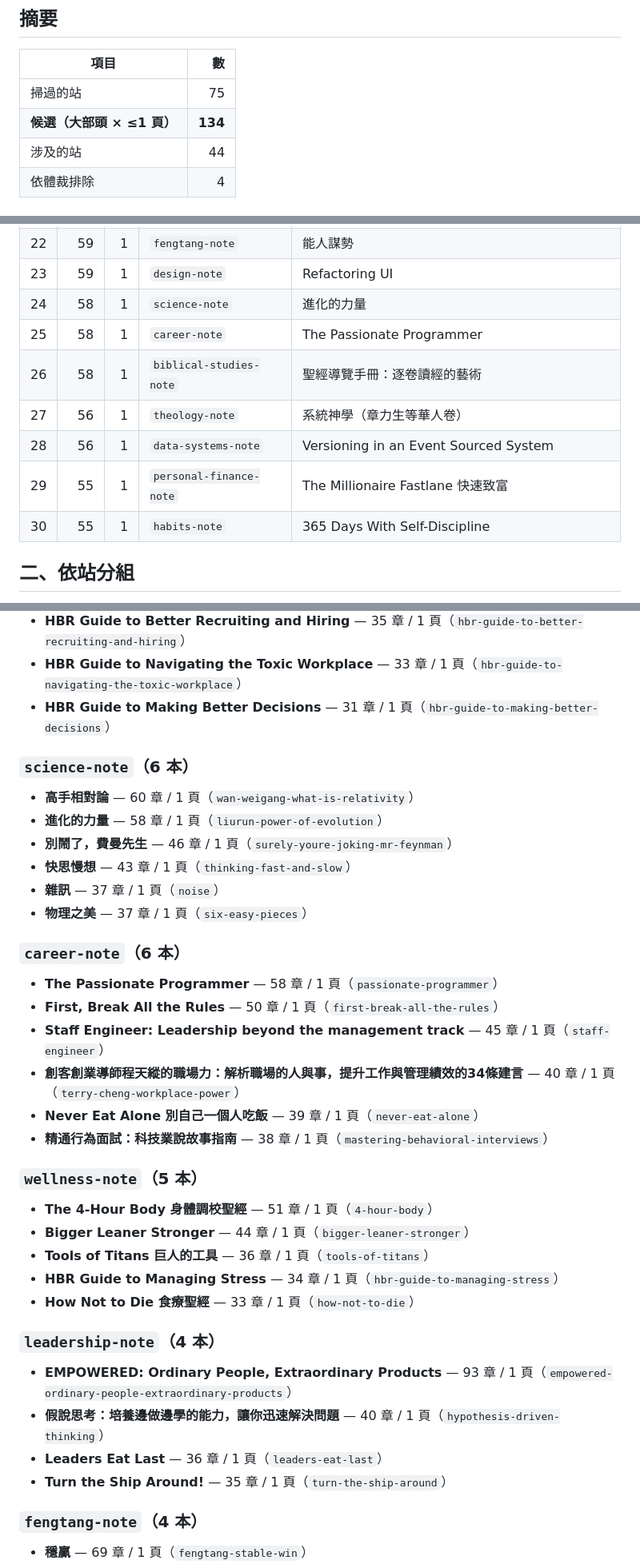
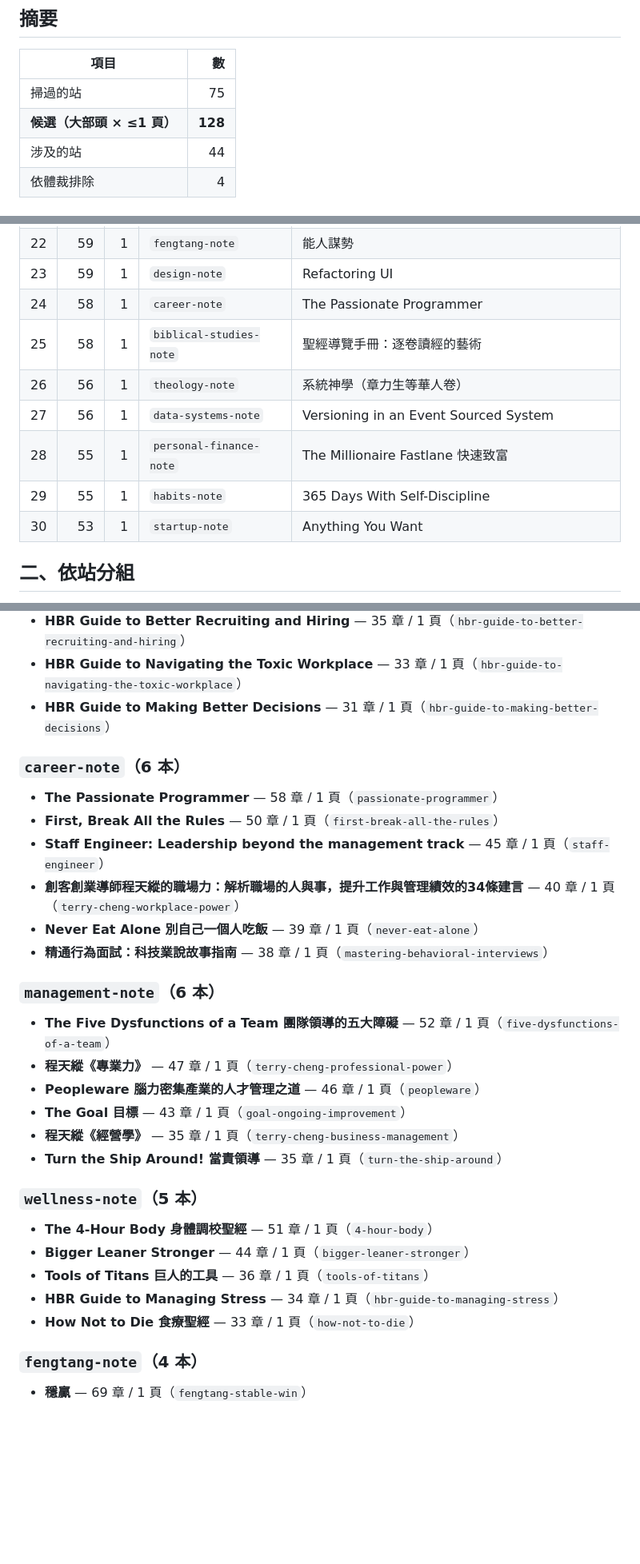
Before and after one commit to nplus-father/notes-core, a Markdown page: docs/DEEPEN-TARGETS.md, 3 parts joined by grey strips. Shown at 80% size. Drawn GitHub-style; blank space fills up the shorter version.

Commit message:
docs: recompute deepen targets after the fifth-round rulings

```diff
--- a/docs/DEEPEN-TARGETS.md
+++ b/docs/DEEPEN-TARGETS.md
@@ -15,7 +15,7 @@
 | 項目 | 數 |
 | --- | ---: |
 | 掃過的站 | 75 |
-| **候選（大部頭 × ≤1 頁）** | **134** |
+| **候選（大部頭 × ≤1 頁）** | **128** |
 | 涉及的站 | 44 |
 | 依體裁排除 | 4 |
 
@@ -46,13 +46,13 @@
 | 21 | 60 | 1 | `science-note` | 高手相對論 |
 | 22 | 59 | 1 | `fengtang-note` | 能人謀勢 |
 | 23 | 59 | 1 | `design-note` | Refactoring UI |
-| 24 | 58 | 1 | `science-note` | 進化的力量 |
-| 25 | 58 | 1 | `career-note` | The Passionate Programmer |
-| 26 | 58 | 1 | `biblical-studies-note` | 聖經導覽手冊：逐卷讀經的藝術 |
-| 27 | 56 | 1 | `theology-note` | 系統神學（章力生等華人卷） |
-| 28 | 56 | 1 | `data-systems-note` | Versioning in an Event Sourced System |
-| 29 | 55 | 1 | `personal-finance-note` | The Millionaire Fastlane 快速致富 |
-| 30 | 55 | 1 | `habits-note` | 365 Days With Self-Discipline |
+| 24 | 58 | 1 | `career-note` | The Passionate Programmer |
+| 25 | 58 | 1 | `biblical-studies-note` | 聖經導覽手冊：逐卷讀經的藝術 |
+| 26 | 56 | 1 | `theology-note` | 系統神學（章力生等華人卷） |
+| 27 | 56 | 1 | `data-systems-note` | Versioning in an Event Sourced System |
+| 28 | 55 | 1 | `personal-finance-note` | The Millionaire Fastlane 快速致富 |
+| 29 | 55 | 1 | `habits-note` | 365 Days With Self-Discipline |
+| 30 | 53 | 1 | `startup-note` | Anything You Want |
 
 ## 二、依站分組
 
@@ -113,15 +102,6 @@
 - **HBR Guide to Better Recruiting and Hiring** — 35 章 / 1 頁（`hbr-guide-to-better-recruiting-and-hiring`）
 - **HBR Guide to Navigating the Toxic Workplace** — 33 章 / 1 頁（`hbr-guide-to-navigating-the-toxic-workplace`）
 - **HBR Guide to Making Better Decisions** — 31 章 / 1 頁（`hbr-guide-to-making-better-decisions`）
-
-### `science-note`（6 本）
-
-- **高手相對論** — 60 章 / 1 頁（`wan-weigang-what-is-relativity`）
-- **進化的力量** — 58 章 / 1 頁（`liurun-power-of-evolution`）
-- **別鬧了，費曼先生** — 46 章 / 1 頁（`surely-youre-joking-mr-feynman`）
-- **快思慢想** — 43 章 / 1 頁（`thinking-fast-and-slow`）
-- **雜訊** — 37 章 / 1 頁（`noise`）
-- **物理之美** — 37 章 / 1 頁（`six-easy-pieces`）
 
 ### `career-note`（6 本）
 
@@ -132,6 +112,15 @@
 - **Never Eat Alone 別自己一個人吃飯** — 39 章 / 1 頁（`never-eat-alone`）
 - **精通行為面試：科技業說故事指南** — 38 章 / 1 頁（`mastering-behavioral-interviews`）
 
+### `management-note`（6 本）
+
+- **The Five Dysfunctions of a Team 團隊領導的五大障礙** — 52 章 / 1 頁（`five-dysfunctions-of-a-team`）
+- **程天縱《專業力》** — 47 章 / 1 頁（`terry-cheng-professional-power`）
+- **Peopleware 腦力密集產業的人才管理之道** — 46 章 / 1 頁（`peopleware`）
+- **The Goal 目標** — 43 章 / 1 頁（`goal-ongoing-improvement`）
+- **程天縱《經營學》** — 35 章 / 1 頁（`terry-cheng-business-management`）
+- **Turn the Ship Around! 當責領導** — 35 章 / 1 頁（`turn-the-ship-around`）
+
 ### `wellness-note`（5 本）
 
 - **The 4-Hour Body 身體調校聖經** — 51 章 / 1 頁（`4-hour-body`）
@@ -139,13 +128,6 @@
 - **Tools of Titans 巨人的工具** — 36 章 / 1 頁（`tools-of-titans`）
 - **HBR Guide to Managing Stress** — 34 章 / 1 頁（`hbr-guide-to-managing-stress`）
 - **How Not to Die 食療聖經** — 33 章 / 1 頁（`how-not-to-die`）
-
-### `leadership-note`（4 本）
-
-- **EMPOWERED: Ordinary People, Extraordinary Products** — 93 章 / 1 頁（`empowered-ordinary-people-extraordinary-products`）
-- **假說思考：培養邊做邊學的能力，讓你迅速解決問題** — 40 章 / 1 頁（`hypothesis-driven-thinking`）
-- **Leaders Eat Last** — 36 章 / 1 頁（`leaders-eat-last`）
-- **Turn the Ship Around!** — 35 章 / 1 頁（`turn-the-ship-around`）
 
 ### `fengtang-note`（4 本）
 
```
Also changed, not shown: other parts of docs/DEEPEN-TARGETS.md (+13 -12 lines).
